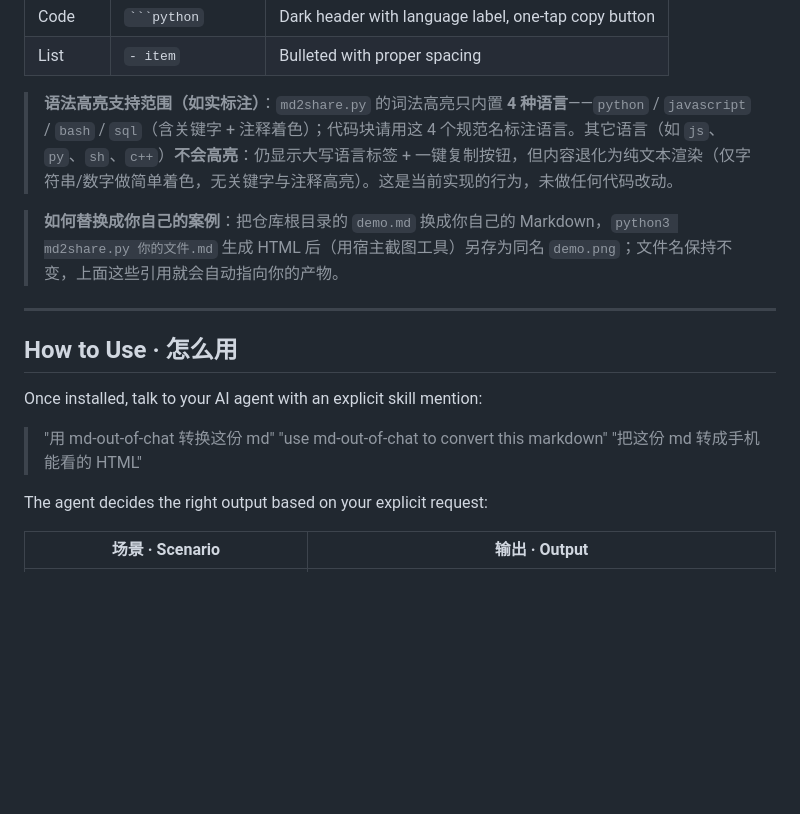
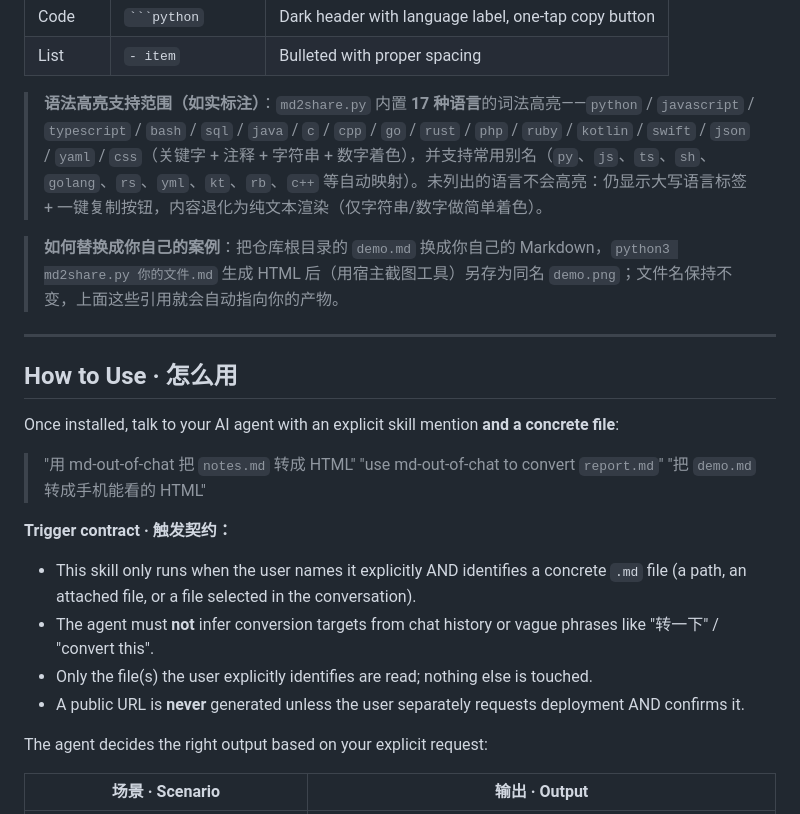
Before and after one commit to bonniegeng-max/md-out-of-chat, a Markdown page: README.md, the part around the change. Rendered like a GitHub page; blank space fills up the shorter version.

Commit message:
docs: narrow trigger contract (SQP-1 Vague Triggers) + fix outdated language claim
- README/SKILL.md: activation now requires explicit skill name AND a
  concrete .md file; no inferring targets from chat history; never
  deploy without separate confirmation
- README: update highlight support claim from 4 to 17 languages (matches
  v1.5.0 implementation) (v1.5.2)

````diff
--- a/README.md
+++ b/README.md
@@ -67,7 +67,7 @@ Try it on a sample file: see `demo.md` for the input.
 | Code | ` ```python ` | Dark header with language label, one-tap copy button |
 | List | `- item` | Bulleted with proper spacing |
 
-> **语法高亮支持范围（如实标注）**：`md2share.py` 的词法高亮只内置 **4 种语言**——`python` / `javascript` / `bash` / `sql`（含关键字 + 注释着色）；代码块请用这 4 个规范名标注语言。其它语言（如 `js`、`py`、`sh`、`c++`）**不会高亮**：仍显示大写语言标签 + 一键复制按钮，但内容退化为纯文本渲染（仅字符串/数字做简单着色，无关键字与注释高亮）。这是当前实现的行为，未做任何代码改动。
+> **语法高亮支持范围（如实标注）**：`md2share.py` 内置 **17 种语言**的词法高亮——`python` / `javascript` / `typescript` / `bash` / `sql` / `java` / `c` / `cpp` / `go` / `rust` / `php` / `ruby` / `kotlin` / `swift` / `json` / `yaml` / `css`（关键字 + 注释 + 字符串 + 数字着色），并支持常用别名（`py`、`js`、`ts`、`sh`、`golang`、`rs`、`yml`、`kt`、`rb`、`c++` 等自动映射）。未列出的语言不会高亮：仍显示大写语言标签 + 一键复制按钮，内容退化为纯文本渲染（仅字符串/数字做简单着色）。
 
 > **如何替换成你自己的案例**：把仓库根目录的 `demo.md` 换成你自己的 Markdown，`python3 md2share.py 你的文件.md` 生成 HTML 后（用宿主截图工具）另存为同名 `demo.png`；文件名保持不变，上面这些引用就会自动指向你的产物。
 
@@ -75,11 +75,18 @@ Try it on a sample file: see `demo.md` for the input.
 
 ## How to Use · 怎么用
 
-Once installed, talk to your AI agent with an explicit skill mention:
+Once installed, talk to your AI agent with an explicit skill mention **and a concrete file**:
 
-> "用 md-out-of-chat 转换这份 md"
-> "use md-out-of-chat to convert this markdown"
-> "把这份 md 转成手机能看的 HTML"
+> "用 md-out-of-chat 把 `notes.md` 转成 HTML"
+> "use md-out-of-chat to convert `report.md`"
+> "把 `demo.md` 转成手机能看的 HTML"
+
+**Trigger contract · 触发契约：**
+
+- This skill only runs when the user names it explicitly AND identifies a concrete `.md` file (a path, an attached file, or a file selected in the conversation).
+- The agent must **not** infer conversion targets from chat history or vague phrases like "转一下" / "convert this".
+- Only the file(s) the user explicitly identifies are read; nothing else is touched.
+- A public URL is **never** generated unless the user separately requests deployment AND confirms it.
 
 The agent decides the right output based on your explicit request:
 
````
Also changed, not shown: SKILL.md (+2 -2 lines), skill-card.md (+1 -1 lines).
